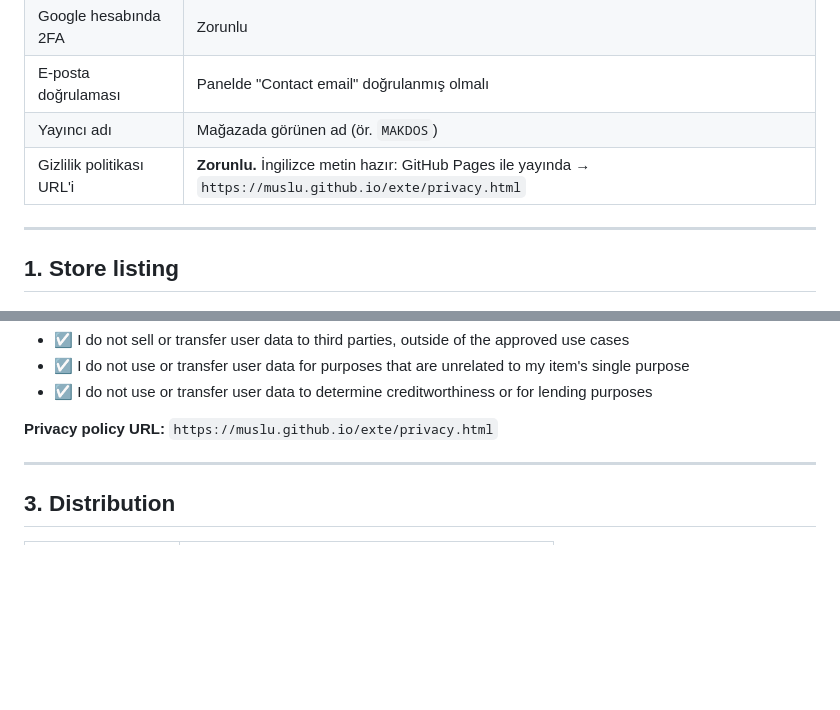
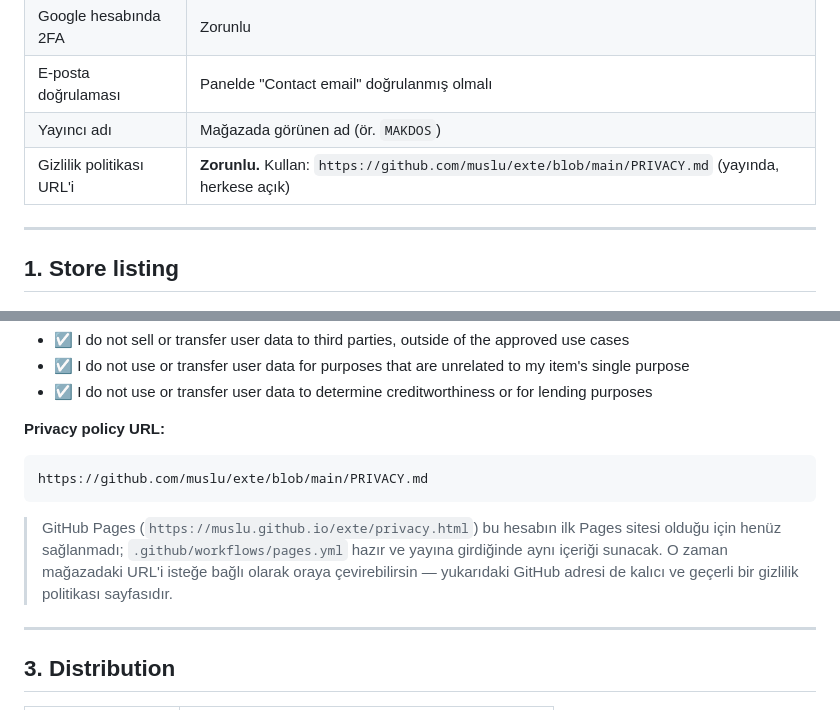
Before and after one commit to muslu/exte, a Markdown page: store/MAGAZA.md, 2 parts joined by grey strips. Drawn GitHub-style; blank space fills up the shorter version.

Commit message:
store: point the privacy policy URL at the repository page
The GitHub Pages site is still being provisioned for this account, so the
submission uses the PRIVACY.md page on github.com, which is live and public.
The Pages workflow stays in place for when the site comes up.

````diff
--- a/store/MAGAZA.md
+++ b/store/MAGAZA.md
@@ -20,7 +20,7 @@ Panel: <https://chrome.google.com/webstore/devconsole> → **Add new item** →
 | Google hesabında 2FA | Zorunlu |
 | E-posta doğrulaması | Panelde "Contact email" doğrulanmış olmalı |
 | Yayıncı adı | Mağazada görünen ad (ör. `MAKDOS`) |
-| Gizlilik politikası URL'i | **Zorunlu.** İngilizce metin hazır: GitHub Pages ile yayında → `https://muslu.github.io/exte/privacy.html` |
+| Gizlilik politikası URL'i | **Zorunlu.** Kullan: `https://github.com/muslu/exte/blob/main/PRIVACY.md` (yayında, herkese açık) |
 
 ---
 
@@ -153,7 +153,16 @@ user's own two-factor authentication accounts, following the TOTP (RFC 6238) and
 - ☑ I do not use or transfer user data for purposes that are unrelated to my item's single purpose
 - ☑ I do not use or transfer user data to determine creditworthiness or for lending purposes
 
-**Privacy policy URL:** `https://muslu.github.io/exte/privacy.html`
+**Privacy policy URL:**
+
+```
+https://github.com/muslu/exte/blob/main/PRIVACY.md
+```
+
+> GitHub Pages (`https://muslu.github.io/exte/privacy.html`) bu hesabın ilk Pages sitesi
+> olduğu için henüz sağlanmadı; `.github/workflows/pages.yml` hazır ve yayına girdiğinde
+> aynı içeriği sunacak. O zaman mağazadaki URL'i isteğe bağlı olarak oraya çevirebilirsin —
+> yukarıdaki GitHub adresi de kalıcı ve geçerli bir gizlilik politikası sayfasıdır.
 
 ---
 
````
